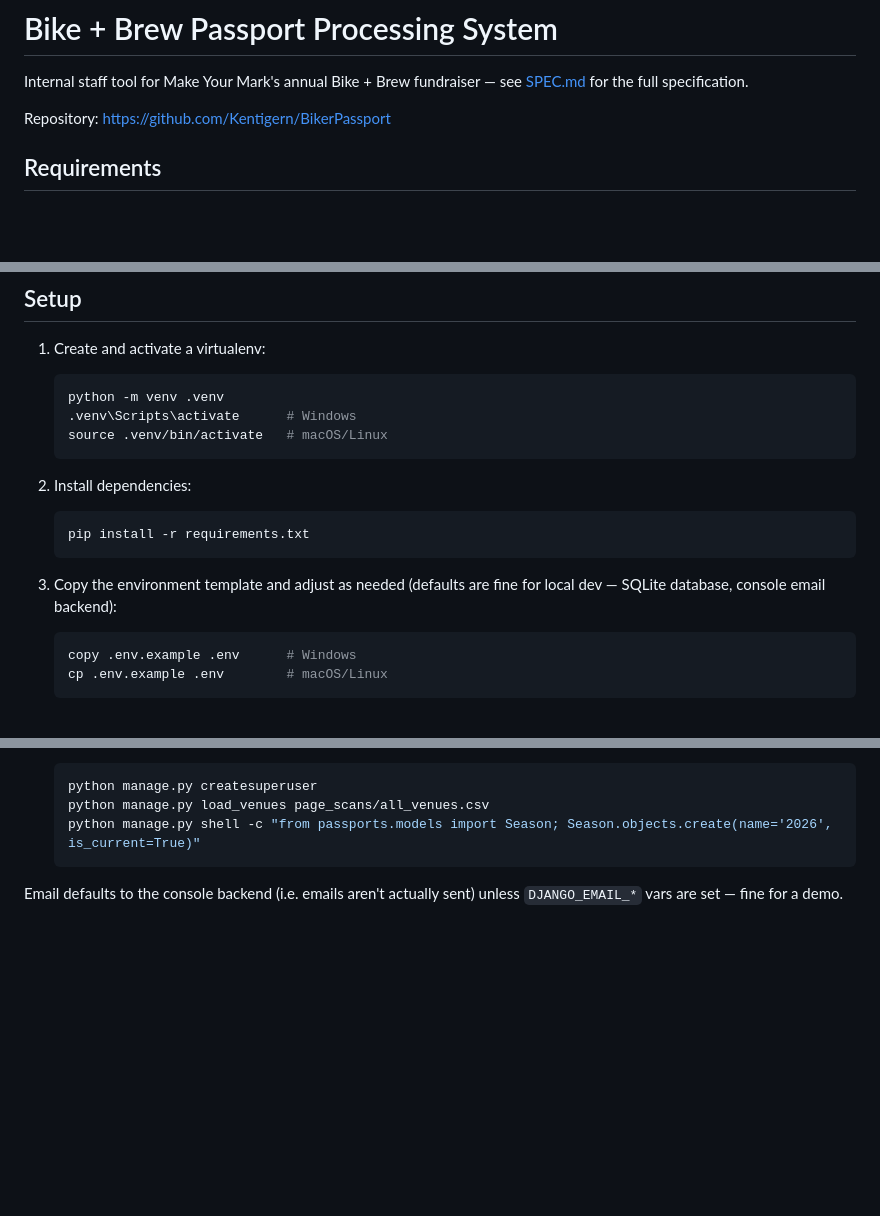
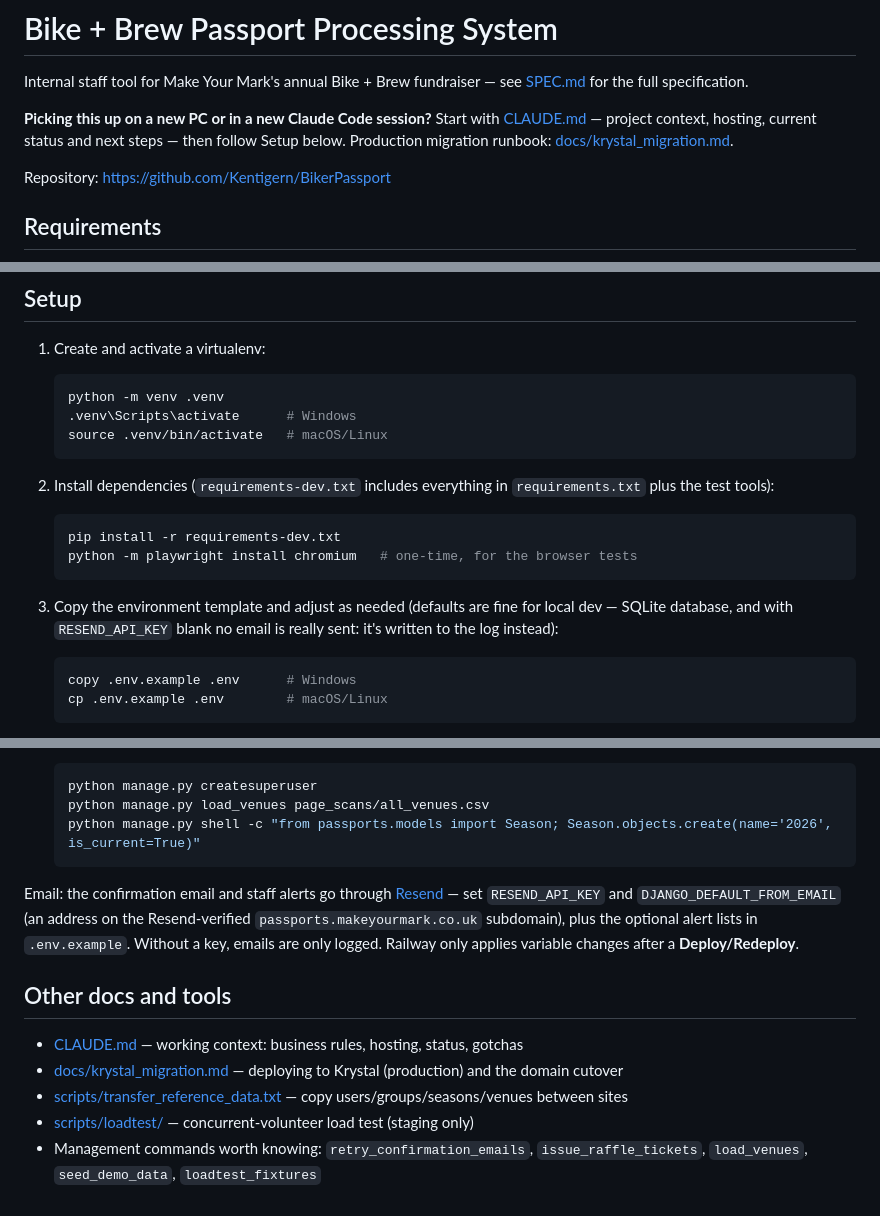
Before and after one commit to Kentigern/BikerPassport, a Markdown page: README.md, 3 parts joined by grey strips. Rendered like a GitHub page; blank space fills up the shorter version.

````diff
--- a/README.md
+++ b/README.md
@@ -2,6 +2,11 @@
 
 Internal staff tool for Make Your Mark's annual Bike + Brew fundraiser — see
 [SPEC.md](SPEC.md) for the full specification.
+
+**Picking this up on a new PC or in a new Claude Code session?** Start with
+[CLAUDE.md](CLAUDE.md) — project context, hosting, current status and next
+steps — then follow Setup below. Production migration runbook:
+[docs/krystal_migration.md](docs/krystal_migration.md).
 
 Repository: https://github.com/Kentigern/BikerPassport
 
@@ -20,13 +25,15 @@ Repository: https://github.com/Kentigern/BikerPassport
    source .venv/bin/activate   # macOS/Linux
    ```
 
-2. Install dependencies:
+2. Install dependencies (`requirements-dev.txt` includes everything in
+   `requirements.txt` plus the test tools):
 
    ```sh
-   pip install -r requirements.txt
+   pip install -r requirements-dev.txt
+   python -m playwright install chromium   # one-time, for the browser tests
    ```
 
-3. Copy the environment template and adjust as needed (defaults are fine for local dev — SQLite database, console email backend):
+3. Copy the environment template and adjust as needed (defaults are fine for local dev — SQLite database, and with `RESEND_API_KEY` blank no email is really sent: it's written to the log instead):
 
    ```sh
    copy .env.example .env      # Windows
@@ -114,4 +121,12 @@ The app is set up to deploy as-is via Railway's `Procfile`-based build (gunicorn
    python manage.py shell -c "from passports.models import Season; Season.objects.create(name='2026', is_current=True)"
    ```
 
-Email defaults to the console backend (i.e. emails aren't actually sent) unless `DJANGO_EMAIL_*` vars are set — fine for a demo.
+Email: the confirmation email and staff alerts go through [Resend](https://resend.com) — set `RESEND_API_KEY` and `DJANGO_DEFAULT_FROM_EMAIL` (an address on the Resend-verified `passports.makeyourmark.co.uk` subdomain), plus the optional alert lists in `.env.example`. Without a key, emails are only logged. Railway only applies variable changes after a **Deploy/Redeploy**.
+
+## Other docs and tools
+
+- [CLAUDE.md](CLAUDE.md) — working context: business rules, hosting, status, gotchas
+- [docs/krystal_migration.md](docs/krystal_migration.md) — deploying to Krystal (production) and the domain cutover
+- [scripts/transfer_reference_data.txt](scripts/transfer_reference_data.txt) — copy users/groups/seasons/venues between sites
+- [scripts/loadtest/](scripts/loadtest/) — concurrent-volunteer load test (staging only)
+- Management commands worth knowing: `retry_confirmation_emails`, `issue_raffle_tickets`, `load_venues`, `seed_demo_data`, `loadtest_fixtures`
````
Also changed, not shown: CLAUDE.md (added, +106 -0 lines), docs/krystal_migration.md (added, +91 -0 lines).
